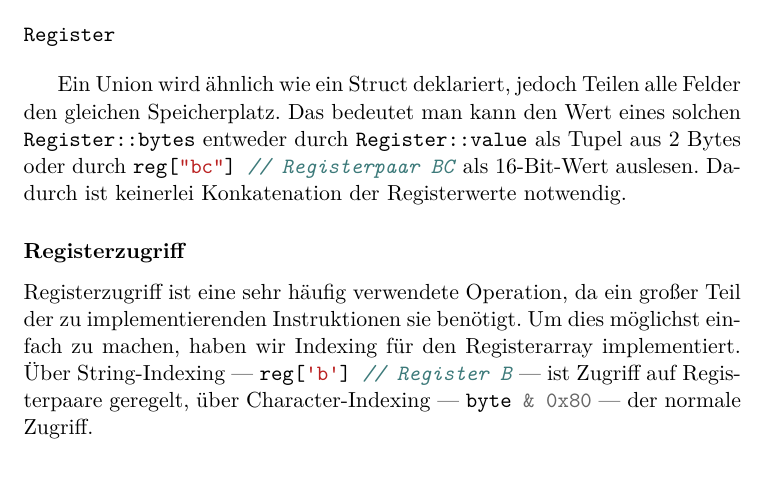
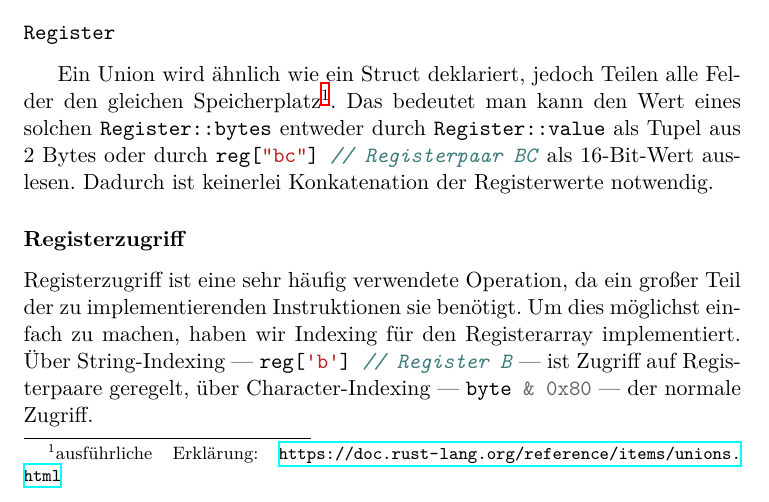
Before and after one commit to moorts/name_is_wip, a LaTeX document (latex/bericht.tex, which reads latex/Inhalt/implementierung.tex): part of page 14 of 17, cut so that both start at the same text. Compiled offline with XeLaTeX.

Commit message:
footnote with reference

```diff
--- a/latex/Inhalt/implementierung.tex
+++ b/latex/Inhalt/implementierung.tex
@@ -19,7 +19,7 @@ union Register {
 }
 \end{minted}
 
-Ein Union wird ähnlich wie ein Struct deklariert, jedoch Teilen alle Felder den gleichen Speicherplatz. Das bedeutet man kann den Wert eines solchen \rust{Register} entweder durch \rust{Register::bytes} als Tupel aus 2 Bytes oder durch \rust{Register::value} als 16-Bit-Wert auslesen. Dadurch ist keinerlei Konkatenation der Registerwerte notwendig.
+Ein Union wird ähnlich wie ein Struct deklariert, jedoch Teilen alle Felder den gleichen Speicherplatz\footnote{ausführliche Erklärung: \url{https://doc.rust-lang.org/reference/items/unions.html}}. Das bedeutet man kann den Wert eines solchen \rust{Register} entweder durch \rust{Register::bytes} als Tupel aus 2 Bytes oder durch \rust{Register::value} als 16-Bit-Wert auslesen. Dadurch ist keinerlei Konkatenation der Registerwerte notwendig.
 
 \subsubsection{Registerzugriff}
 
```
